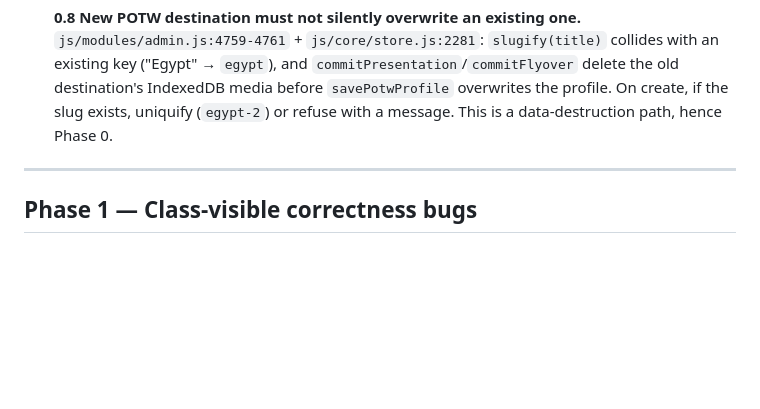
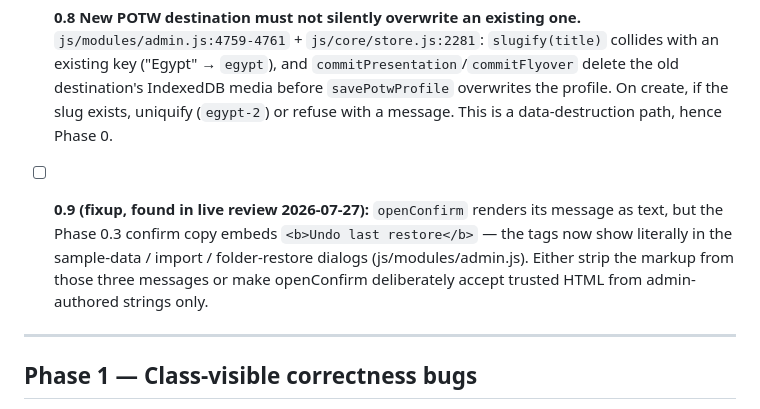
Before and after one commit to aakerr/mr-d-site, a Markdown page: FIX-PLAN.md, the part around the change. Drawn GitHub-style; blank space fills up the shorter version.

```diff
--- a/FIX-PLAN.md
+++ b/FIX-PLAN.md
@@ -67,6 +67,12 @@ folder autosave, daily safety-net download. The design is sound; these are the h
   destination's IndexedDB media before `savePotwProfile` overwrites the profile. On create,
   if the slug exists, uniquify (`egypt-2`) or refuse with a message. This is a
   data-destruction path, hence Phase 0.
+
+- [ ] **0.9 (fixup, found in live review 2026-07-27):** `openConfirm` renders its message as
+  text, but the Phase 0.3 confirm copy embeds `<b>Undo last restore</b>` — the tags now show
+  literally in the sample-data / import / folder-restore dialogs (js/modules/admin.js).
+  Either strip the markup from those three messages or make openConfirm deliberately accept
+  trusted HTML from admin-authored strings only.
 
 ---
 
```
Also changed, not shown: DESIGN-PLAN.md (+35 -0 lines).
